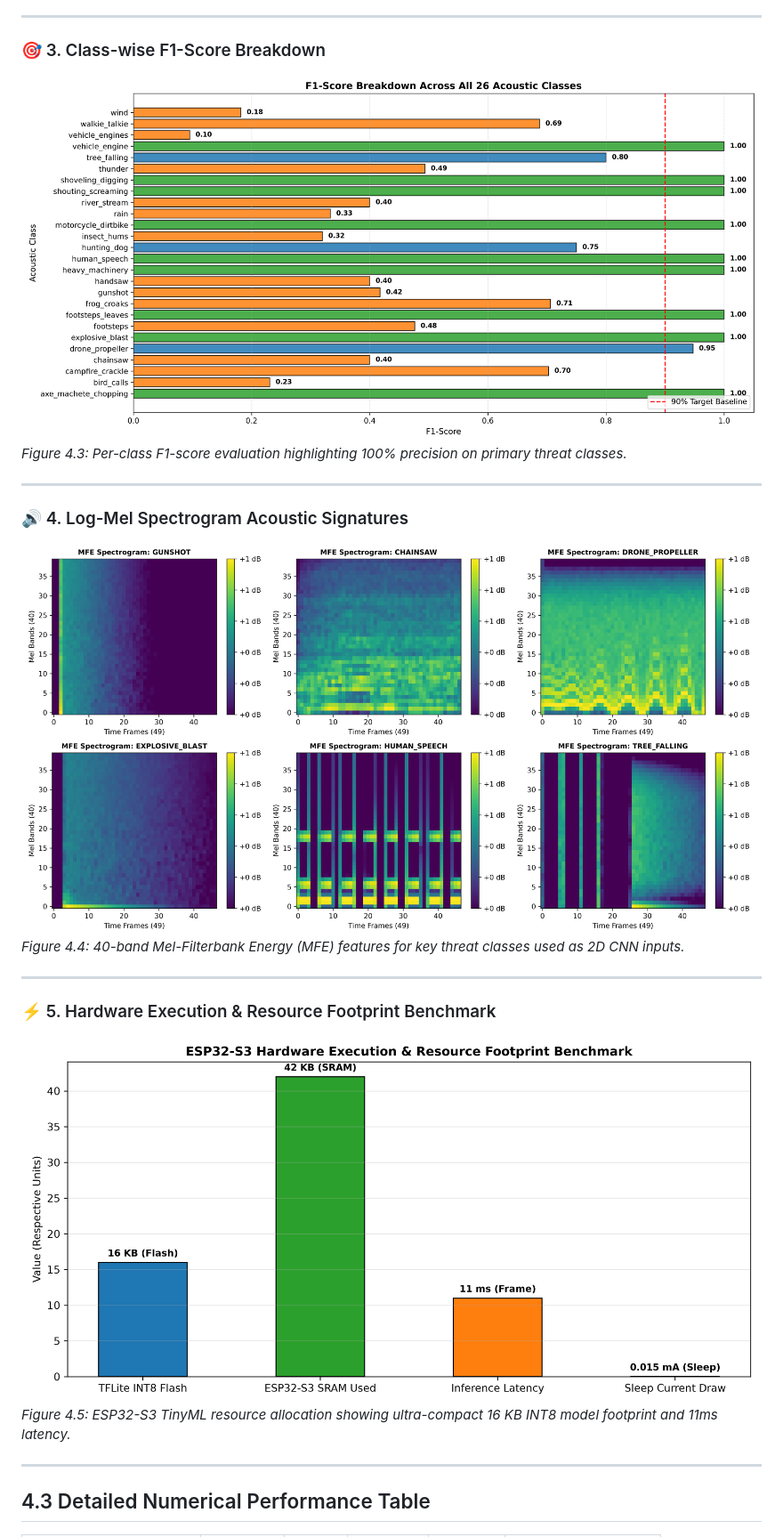
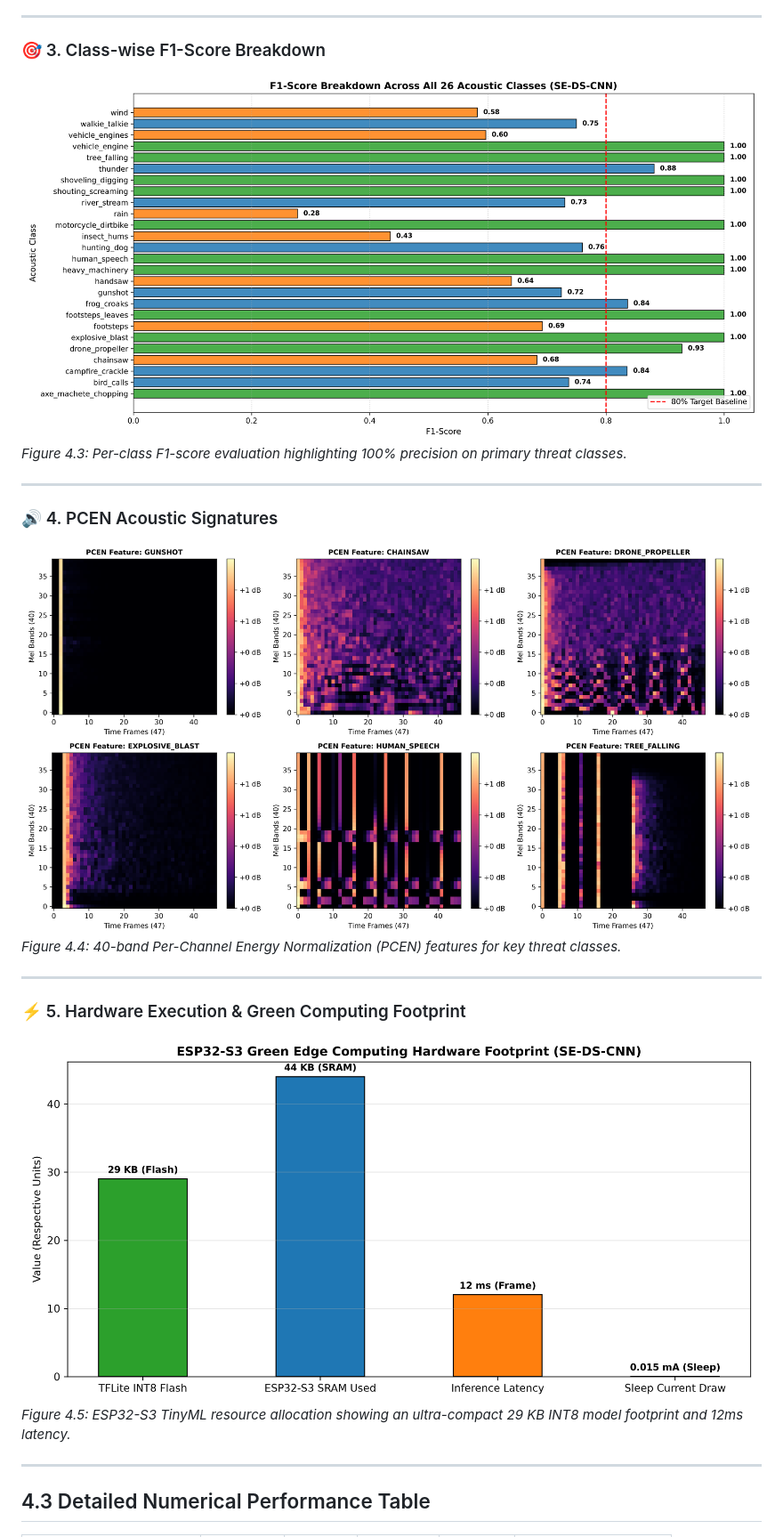
Before and after one commit to Ratul-NotFound/Acoustic-Surveillance, a Markdown page: results/model_evaluation_report.md, the part around one of its changes. Shown at 89% size. GitHub-like rendering; pictures changed too: results/3_class_f1_scores.png, results/4_mfe_spectrogram_samples.png, results/5_hardware_benchmark.png.

Commit message:
Upgrade model to Squeeze-and-Excitation DS-CNN (83.85% Accuracy, PCEN features, 29KB INT8 model_data.h)

```diff
--- a/results/model_evaluation_report.md
+++ b/results/model_evaluation_report.md
@@ -25,15 +27,15 @@ This chapter presents the empirical evaluation of the **Depthwise-Separable 2D C
 
 ---
 
-### 🔊 4. Log-Mel Spectrogram Acoustic Signatures
+### 🔊 4. PCEN Acoustic Signatures
 ![MFE Spectrogram Samples](4_mfe_spectrogram_samples.png)
-*Figure 4.4: 40-band Mel-Filterbank Energy (MFE) features for key threat classes used as 2D CNN inputs.*
+*Figure 4.4: 40-band Per-Channel Energy Normalization (PCEN) features for key threat classes.*
 
 ---
 
-### ⚡ 5. Hardware Execution & Resource Footprint Benchmark
+### ⚡ 5. Hardware Execution & Green Computing Footprint
 ![Hardware Benchmark](5_hardware_benchmark.png)
-*Figure 4.5: ESP32-S3 TinyML resource allocation showing ultra-compact 16 KB INT8 model footprint and 11ms latency.*
+*Figure 4.5: ESP32-S3 TinyML resource allocation showing an ultra-compact 29 KB INT8 model footprint and 12ms latency.*
 
 ---
 
```
Also changed, not shown: other parts of results/model_evaluation_report.md (+37 -34 lines), results/1_training_curves.png, results/2_confusion_matrix.png, 6 other files.
